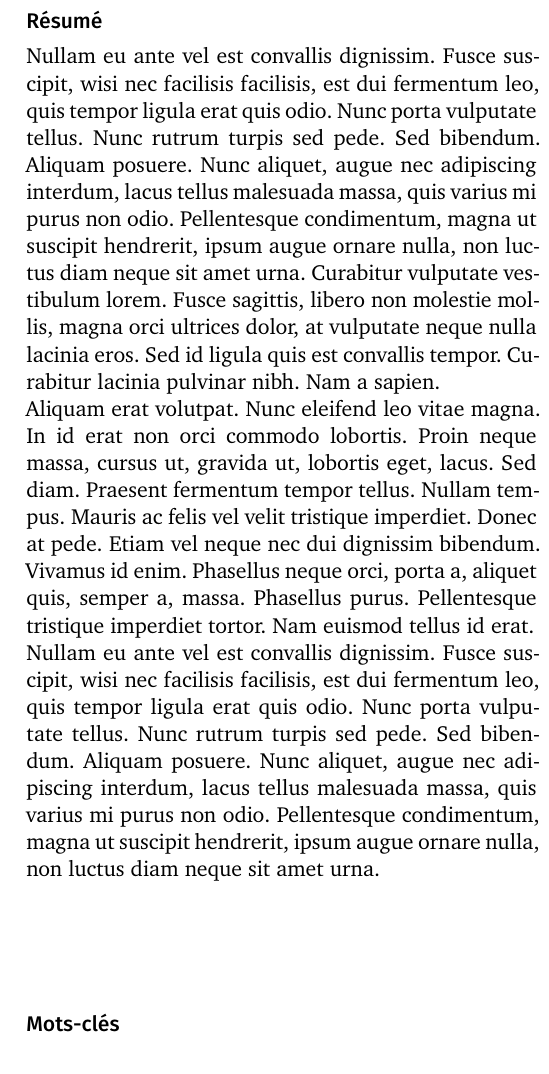
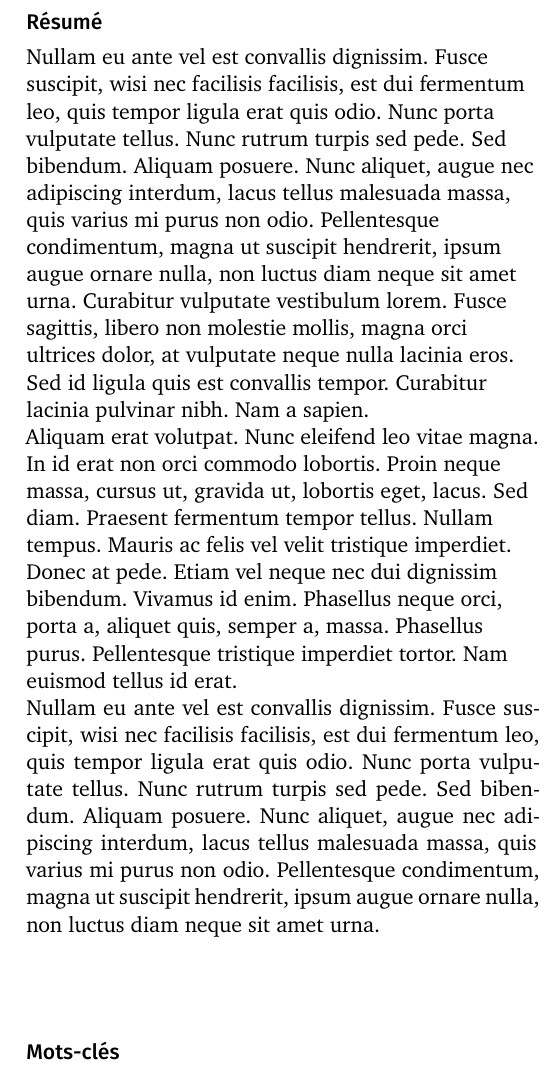
Before and after one commit to fmdkdd/phd-manuscript, a LaTeX book (tex/main.tex): part of one column of page 7 of 7, cut so that both start at the same text. Compiled offline with XeLaTeX; a missing font is replaced by an installed copy or a similar font.

Commit message:
Ragged text is a statement

```diff
--- a/tex/main.tex
+++ b/tex/main.tex
@@ -90,6 +90,7 @@ M. Mario Südholt, professeur, Mines Nantes, directeur de thèse.\\
 \begin{minipage}[t]{9cm}
 
 \heading{Résumé}\\
+\begin{raggedright}
 Nullam eu ante vel est convallis dignissim.  Fusce suscipit, wisi nec facilisis
 facilisis, est dui fermentum leo, quis tempor ligula erat quis odio.  Nunc porta
 vulputate tellus.  Nunc rutrum turpis sed pede.  Sed bibendum.  Aliquam posuere.
@@ -115,6 +116,7 @@ vulputate tellus.  Nunc rutrum turpis sed pede.  Sed bibendum.  Aliquam posuere.
 Nunc aliquet, augue nec adipiscing interdum, lacus tellus malesuada massa, quis
 varius mi purus non odio.  Pellentesque condimentum, magna ut suscipit
 hendrerit, ipsum augue ornare nulla, non luctus diam neque sit amet urna.
+\end{raggedright}
 \end{minipage}%
 \hspace{1cm}%
 \begin{minipage}[t]{9cm}
```
